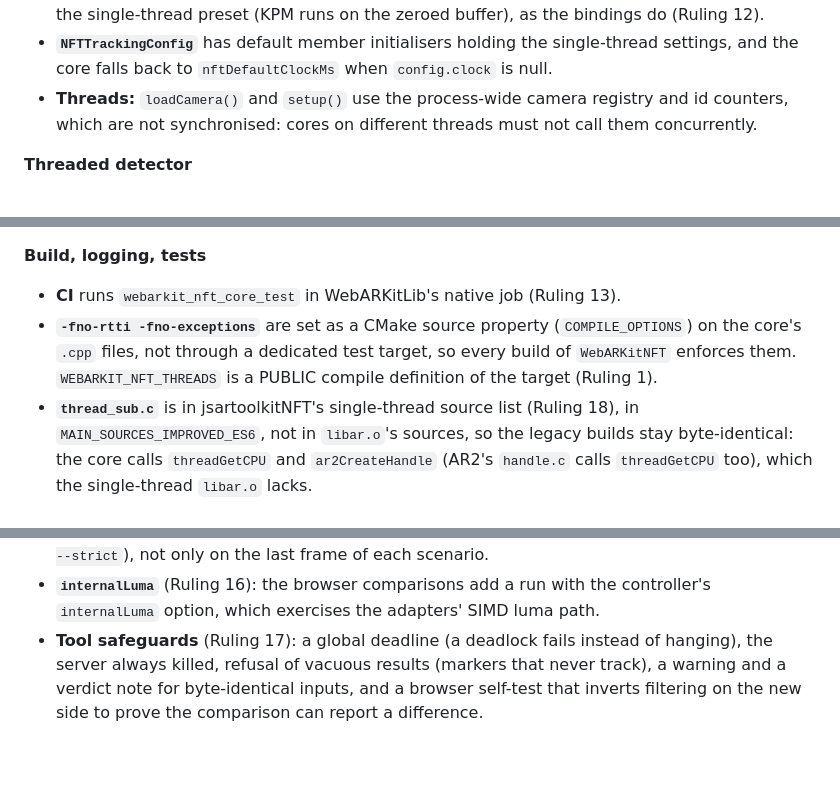
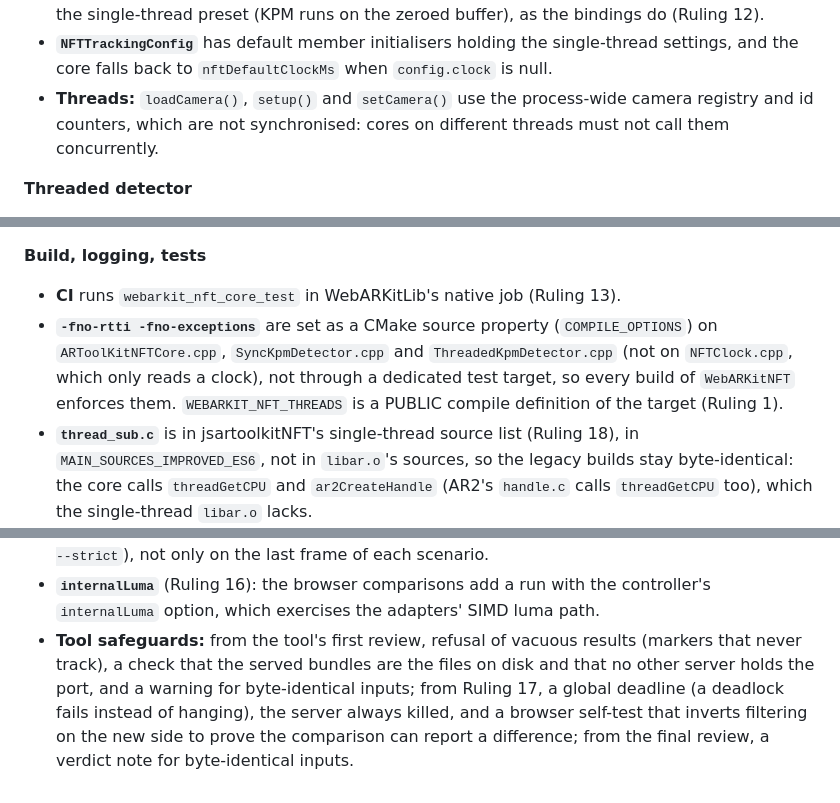
Before and after one commit to webarkit/jsartoolkitNFT, a Markdown page: specs/2026-10-09-nft-core-design.md, 3 parts joined by grey strips. Rendered like a GitHub page; blank space fills up the shorter version.

Commit message:
doc: correct three execution notes of the NFT core spec
The cameraParamLT() check holds only on the first setup(); setCamera()
also uses the process-wide camera registry; -fno-rtti/-fno-exceptions
apply to the core and detector sources but not NFTClock.cpp; and the
comparison tool's safeguards are credited to the reviews that asked for
them, not all to Ruling 17.

Refs #683.

Co-Authored-By: Claude Opus 5.5 <noreply@anthropic.com>

```diff
--- a/specs/2026-10-09-nft-core-design.md
+++ b/specs/2026-10-09-nft-core-design.md
@@ -380,9 +382,9 @@ differ from the sections above, these notes win.
   (Ruling 12).
 - **`NFTTrackingConfig`** has default member initialisers holding the single-thread settings,
   and the core falls back to `nftDefaultClockMs` when `config.clock` is null.
-- **Threads:** `loadCamera()` and `setup()` use the process-wide camera registry and id
-  counters, which are not synchronised: cores on different threads must not call them
-  concurrently.
+- **Threads:** `loadCamera()`, `setup()` and `setCamera()` use the process-wide camera
+  registry and id counters, which are not synchronised: cores on different threads must not
+  call them concurrently.
 
 **Threaded detector**
 
@@ -405,9 +407,10 @@ differ from the sections above, these notes win.
 **Build, logging, tests**
 
 - **CI** runs `webarkit_nft_core_test` in WebARKitLib's native job (Ruling 13).
-- **`-fno-rtti -fno-exceptions`** are set as a CMake source property (`COMPILE_OPTIONS`) on the
-  core's `.cpp` files, not through a dedicated test target, so every build of `WebARKitNFT`
-  enforces them. `WEBARKIT_NFT_THREADS` is a PUBLIC compile definition of the target (Ruling 1).
+- **`-fno-rtti -fno-exceptions`** are set as a CMake source property (`COMPILE_OPTIONS`) on
+  `ARToolKitNFTCore.cpp`, `SyncKpmDetector.cpp` and `ThreadedKpmDetector.cpp` (not on
+  `NFTClock.cpp`, which only reads a clock), not through a dedicated test target, so every build
+  of `WebARKitNFT` enforces them. `WEBARKIT_NFT_THREADS` is a PUBLIC compile definition of the target (Ruling 1).
 - **`thread_sub.c`** is in jsartoolkitNFT's single-thread source list (Ruling 18), in
   `MAIN_SOURCES_IMPROVED_ES6`, not in `libar.o`'s sources, so the legacy builds stay
   byte-identical: the core calls `threadGetCPU` and `ar2CreateHandle` (AR2's `handle.c` calls
@@ -433,7 +436,9 @@ differ from the sections above, these notes win.
   (`--threaded --strict`), not only on the last frame of each scenario.
 - **`internalLuma`** (Ruling 16): the browser comparisons add a run with the controller's
   `internalLuma` option, which exercises the adapters' SIMD luma path.
-- **Tool safeguards** (Ruling 17): a global deadline (a deadlock fails instead of hanging), the
-  server always killed, refusal of vacuous results (markers that never track), a warning and a
-  verdict note for byte-identical inputs, and a browser self-test that inverts filtering on the
-  new side to prove the comparison can report a difference.
+- **Tool safeguards:** from the tool's first review, refusal of vacuous results (markers that
+  never track), a check that the served bundles are the files on disk and that no other server
+  holds the port, and a warning for byte-identical inputs; from Ruling 17, a global deadline (a
+  deadlock fails instead of hanging), the server always killed, and a browser self-test that
+  inverts filtering on the new side to prove the comparison can report a difference; from the
+  final review, a verdict note for byte-identical inputs.
```
Also changed, not shown: other parts of specs/2026-10-09-nft-core-design.md (+3 -1 lines).
